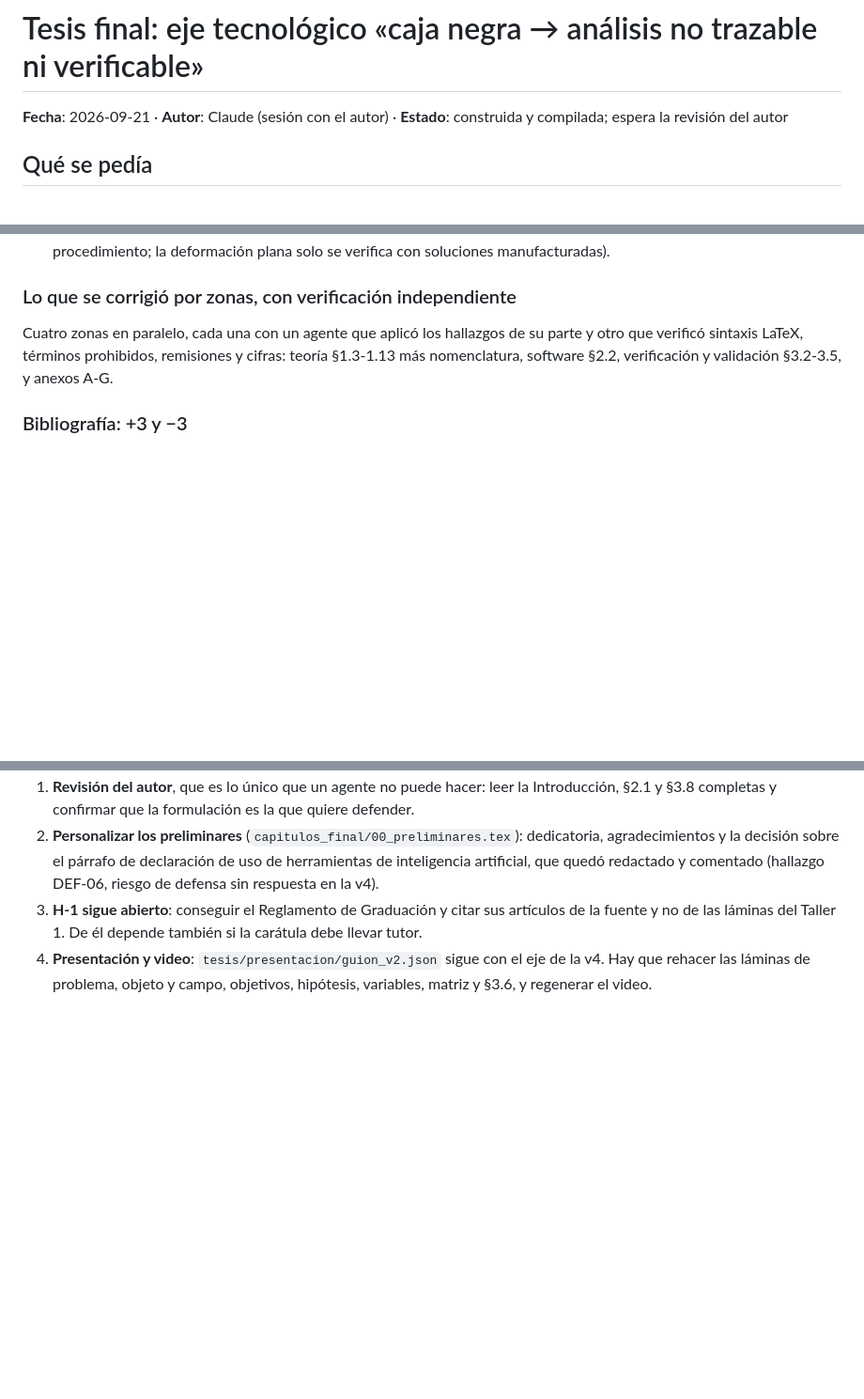
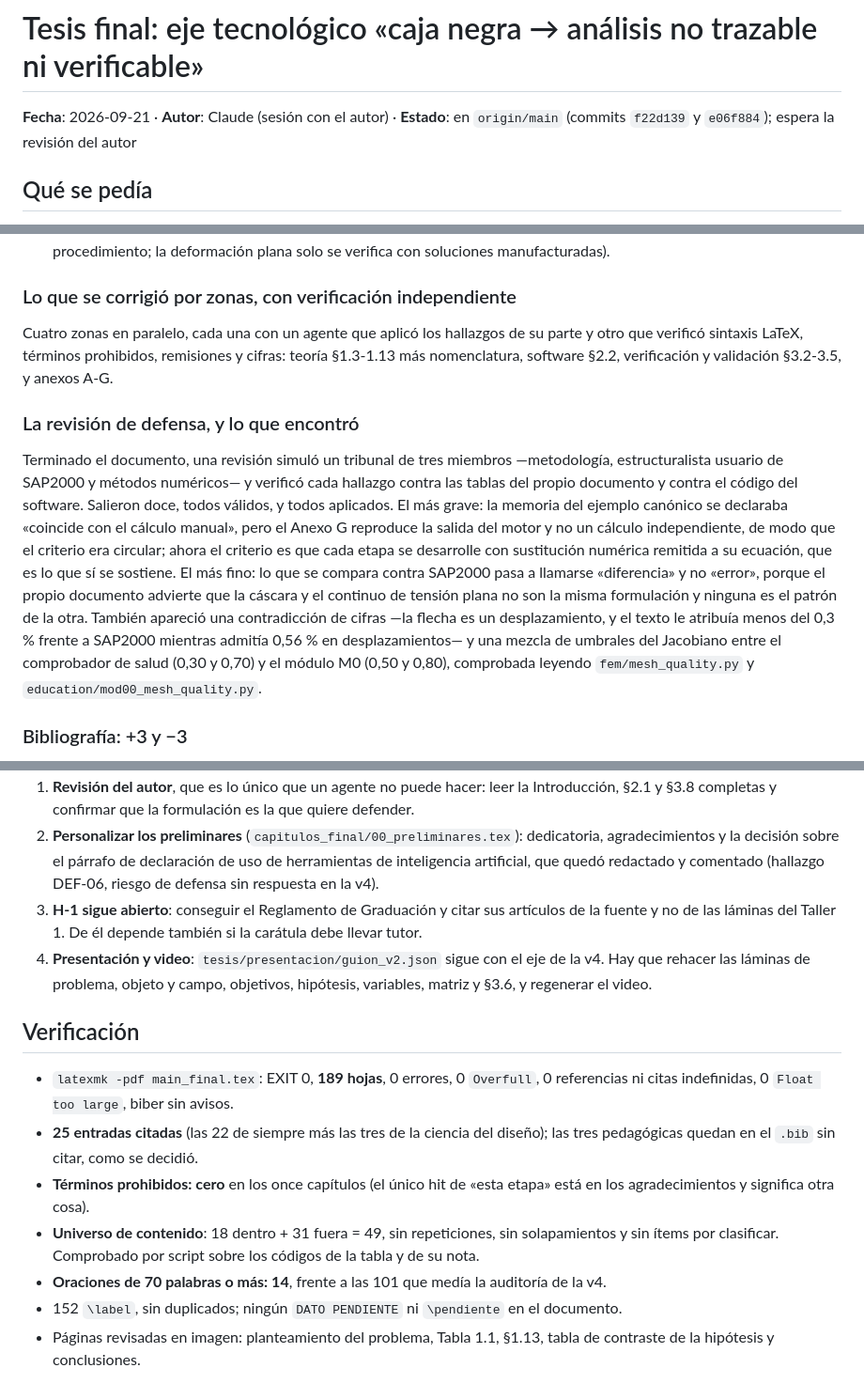
Before and after one commit to Sucullani/SoftwareED, a Markdown page: docs/notas/2026-09-21_tesis-final.md, 3 parts joined by grey strips. Shown at 94% size. GitHub-like rendering; blank space fills up the shorter version.

```diff
--- a/docs/notas/2026-09-21_tesis-final.md
+++ b/docs/notas/2026-09-21_tesis-final.md
@@ -1,6 +1,6 @@
 # Tesis final: eje tecnológico «caja negra → análisis no trazable ni verificable»
 
-**Fecha**: 2026-09-21 · **Autor**: Claude (sesión con el autor) · **Estado**: construida y compilada; espera la revisión del autor
+**Fecha**: 2026-09-21 · **Autor**: Claude (sesión con el autor) · **Estado**: en `origin/main` (commits `f22d139` y `e06f884`); espera la revisión del autor
 
 ## Qué se pedía
 
@@ -69,6 +69,23 @@ Cuatro zonas en paralelo, cada una con un agente que aplicó los hallazgos de su
 verificó sintaxis LaTeX, términos prohibidos, remisiones y cifras: teoría §1.3-1.13 más
 nomenclatura, software §2.2, verificación y validación §3.2-3.5, y anexos A-G.
 
+### La revisión de defensa, y lo que encontró
+
+Terminado el documento, una revisión simuló un tribunal de tres miembros —metodología,
+estructuralista usuario de SAP2000 y métodos numéricos— y verificó cada hallazgo contra las
+tablas del propio documento y contra el código del software. Salieron doce, todos válidos, y
+todos aplicados. El más grave: la memoria del ejemplo canónico se declaraba «coincide con el
+cálculo manual», pero el Anexo G reproduce la salida del motor y no un cálculo independiente,
+de modo que el criterio era circular; ahora el criterio es que cada etapa se desarrolle con
+sustitución numérica remitida a su ecuación, que es lo que sí se sostiene. El más fino: lo que
+se compara contra SAP2000 pasa a llamarse «diferencia» y no «error», porque el propio documento
+advierte que la cáscara y el continuo de tensión plana no son la misma formulación y ninguna es
+el patrón de la otra. También apareció una contradicción de cifras —la flecha es un
+desplazamiento, y el texto le atribuía menos del 0,3 % frente a SAP2000 mientras admitía
+0,56 % en desplazamientos— y una mezcla de umbrales del Jacobiano entre el comprobador de salud
+(0,30 y 0,70) y el módulo M0 (0,50 y 0,80), comprobada leyendo `fem/mesh_quality.py` y
+`education/mod00_mesh_quality.py`.
+
 ### Bibliografía: +3 y −3
 
 Entran `hevner2004design`, `peffers2007dsrm` y `wieringa2014design`, con ejemplar en
@@ -121,3 +138,18 @@ lista de referencias de la versión final queda en el mismo tamaño que antes.
 4. **Presentación y video**: `tesis/presentacion/guion_v2.json` sigue con el eje de la v4. Hay
    que rehacer las láminas de problema, objeto y campo, objetivos, hipótesis, variables, matriz
    y §3.6, y regenerar el video.
+
+## Verificación
+
+- `latexmk -pdf main_final.tex`: EXIT 0, **189 hojas**, 0 errores, 0 `Overfull`, 0 referencias
+  ni citas indefinidas, 0 `Float too large`, biber sin avisos.
+- **25 entradas citadas** (las 22 de siempre más las tres de la ciencia del diseño); las tres
+  pedagógicas quedan en el `.bib` sin citar, como se decidió.
+- **Términos prohibidos: cero** en los once capítulos (el único hit de «esta etapa» está en los
+  agradecimientos y significa otra cosa).
+- **Universo de contenido**: 18 dentro + 31 fuera = 49, sin repeticiones, sin solapamientos y
+  sin ítems por clasificar. Comprobado por script sobre los códigos de la tabla y de su nota.
+- **Oraciones de 70 palabras o más: 14**, frente a las 101 que medía la auditoría de la v4.
+- 152 `\label`, sin duplicados; ningún `DATO PENDIENTE` ni `\pendiente` en el documento.
+- Páginas revisadas en imagen: planteamiento del problema, Tabla 1.1, §1.13, tabla de contraste
+  de la hipótesis y conclusiones.
```
Also changed, not shown: docs/notas/ESTADO.md (+16 -39 lines).
